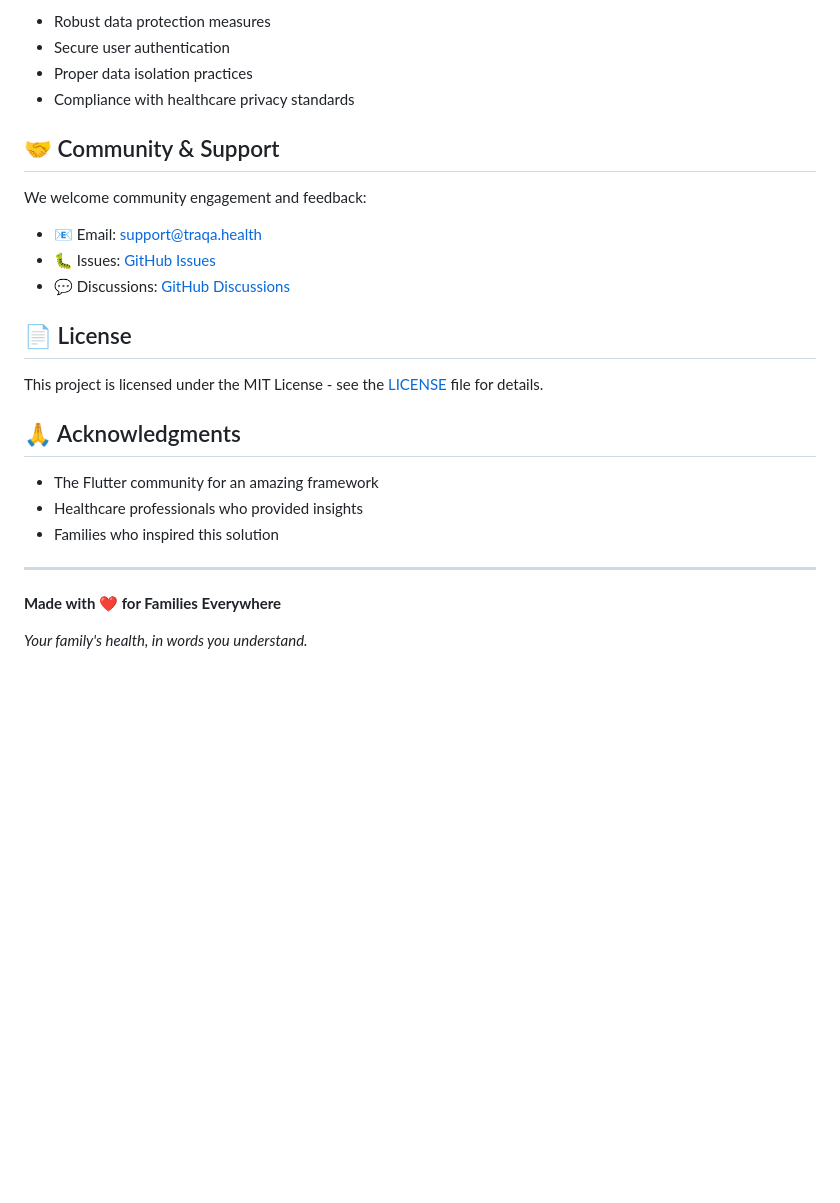
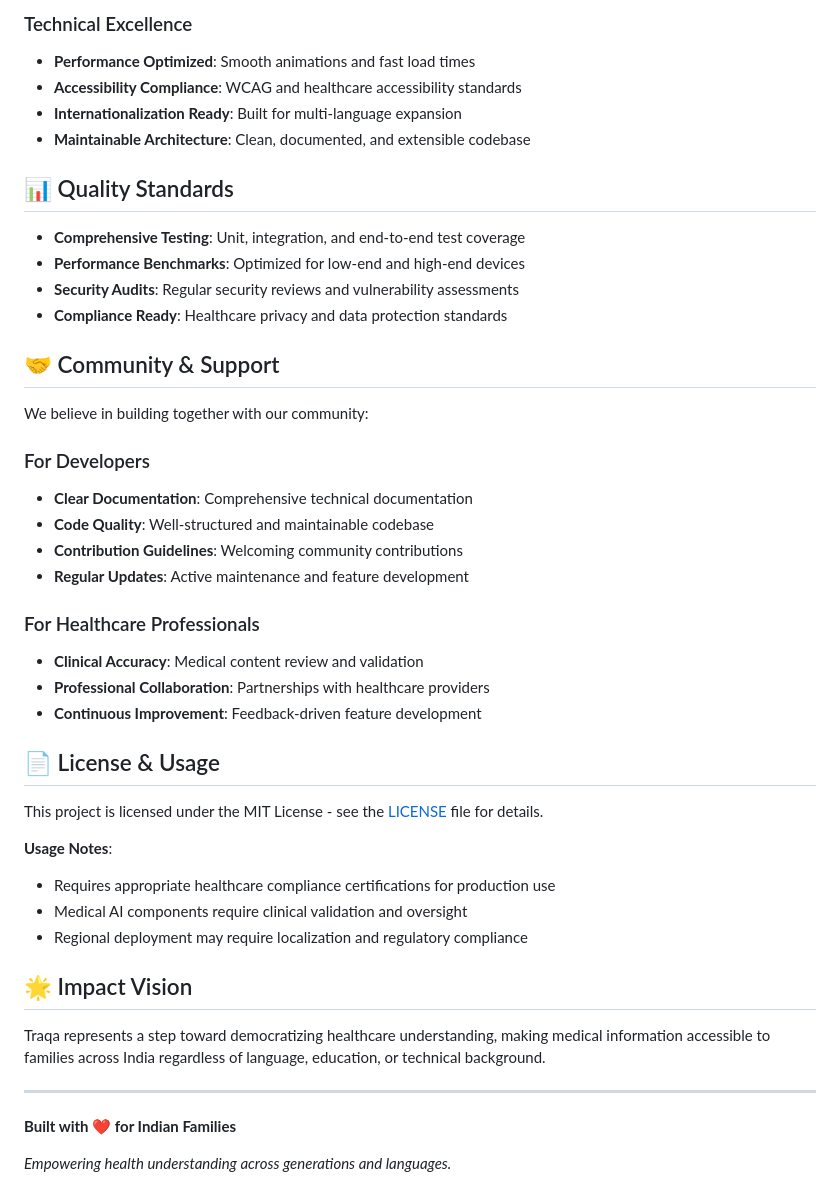
Before and after one commit to icarus-fly/icarus, a Markdown page: README.md, the part around one of its changes. GitHub-like rendering; blank space fills up the shorter version.

```diff
--- a/README.md
+++ b/README.md
@@ -75,29 +78,47 @@ Traqa is a revolutionary health app that helps families understand complex medic
 
-- Robust data protection measures
-- Secure user authentication
-- Proper data isolation practices
-- Compliance with healthcare privacy standards
+### Technical Excellence
+- **Performance Optimized**: Smooth animations and fast load times
+- **Accessibility Compliance**: WCAG and healthcare accessibility standards
+- **Internationalization Ready**: Built for multi-language expansion
+- **Maintainable Architecture**: Clean, documented, and extensible codebase
+
+## 📊 Quality Standards
+
+- **Comprehensive Testing**: Unit, integration, and end-to-end test coverage
+- **Performance Benchmarks**: Optimized for low-end and high-end devices
+- **Security Audits**: Regular security reviews and vulnerability assessments
+- **Compliance Ready**: Healthcare privacy and data protection standards
 
 ## 🤝 Community & Support
 
-We welcome community engagement and feedback:
+We believe in building together with our community:
 
-- 📧 Email: support@traqa.health
-- 🐛 Issues: [GitHub Issues](https://github.com/icarus-fly/icarus/issues)
-- 💬 Discussions: [GitHub Discussions](https://github.com/icarus-fly/icarus/discussions)
+### For Developers
+- **Clear Documentation**: Comprehensive technical documentation
+- **Code Quality**: Well-structured and maintainable codebase
+- **Contribution Guidelines**: Welcoming community contributions
+- **Regular Updates**: Active maintenance and feature development
 
-## 📄 License
+### For Healthcare Professionals
+- **Clinical Accuracy**: Medical content review and validation
+- **Professional Collaboration**: Partnerships with healthcare providers
+- **Continuous Improvement**: Feedback-driven feature development
+
+## 📄 License & Usage
 
 This project is licensed under the MIT License - see the [LICENSE](LICENSE) file for details.
 
-## 🙏 Acknowledgments
+**Usage Notes**:
+- Requires appropriate healthcare compliance certifications for production use
+- Medical AI components require clinical validation and oversight
+- Regional deployment may require localization and regulatory compliance
 
-- The Flutter community for an amazing framework
-- Healthcare professionals who provided insights
-- Families who inspired this solution
+## 🌟 Impact Vision
+
+Traqa represents a step toward democratizing healthcare understanding, making medical information accessible to families across India regardless of language, education, or technical background.
 
 ---
 
-**Made with ❤️ for Families Everywhere**
+**Built with ❤️ for Indian Families**
 
-*Your family's health, in words you understand.*
+*Empowering health understanding across generations and languages.*
```
Also changed, not shown: other parts of README.md (+51 -48 lines).
